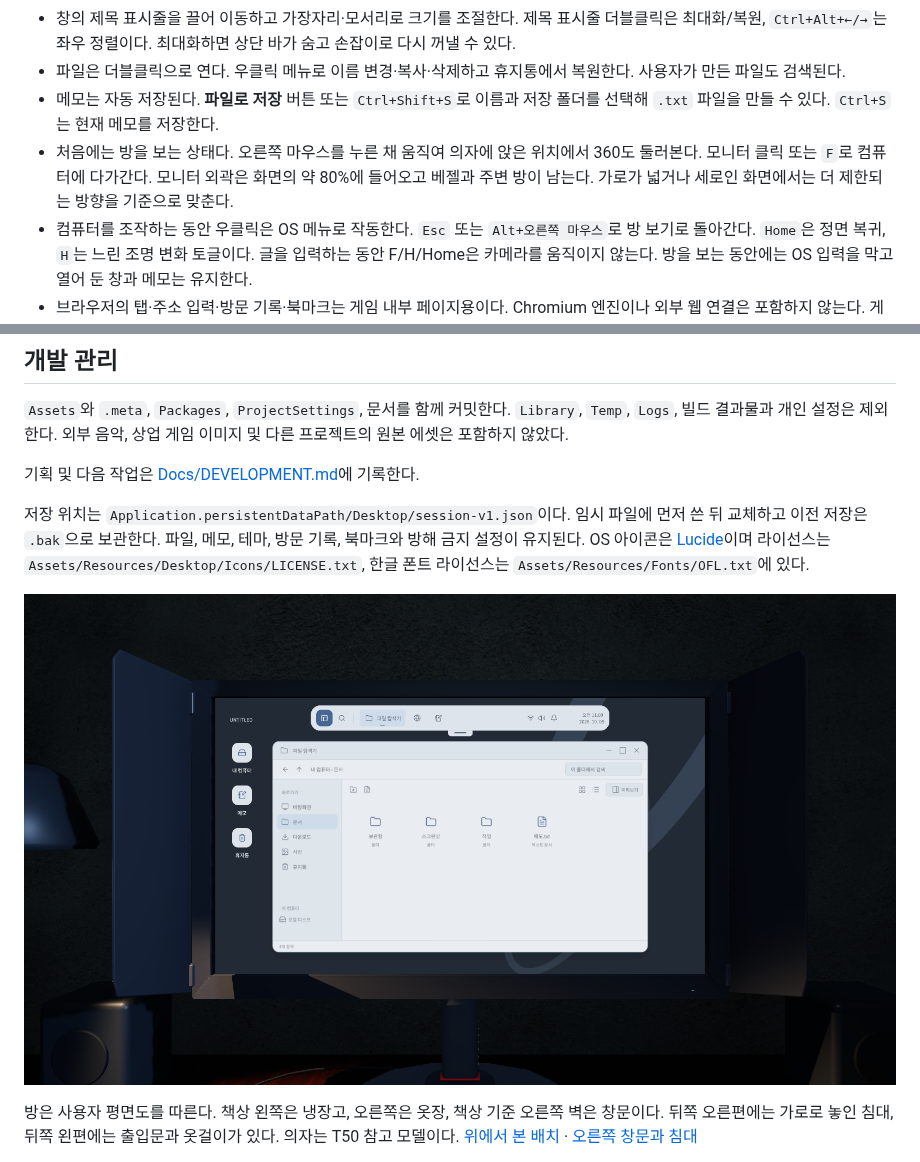
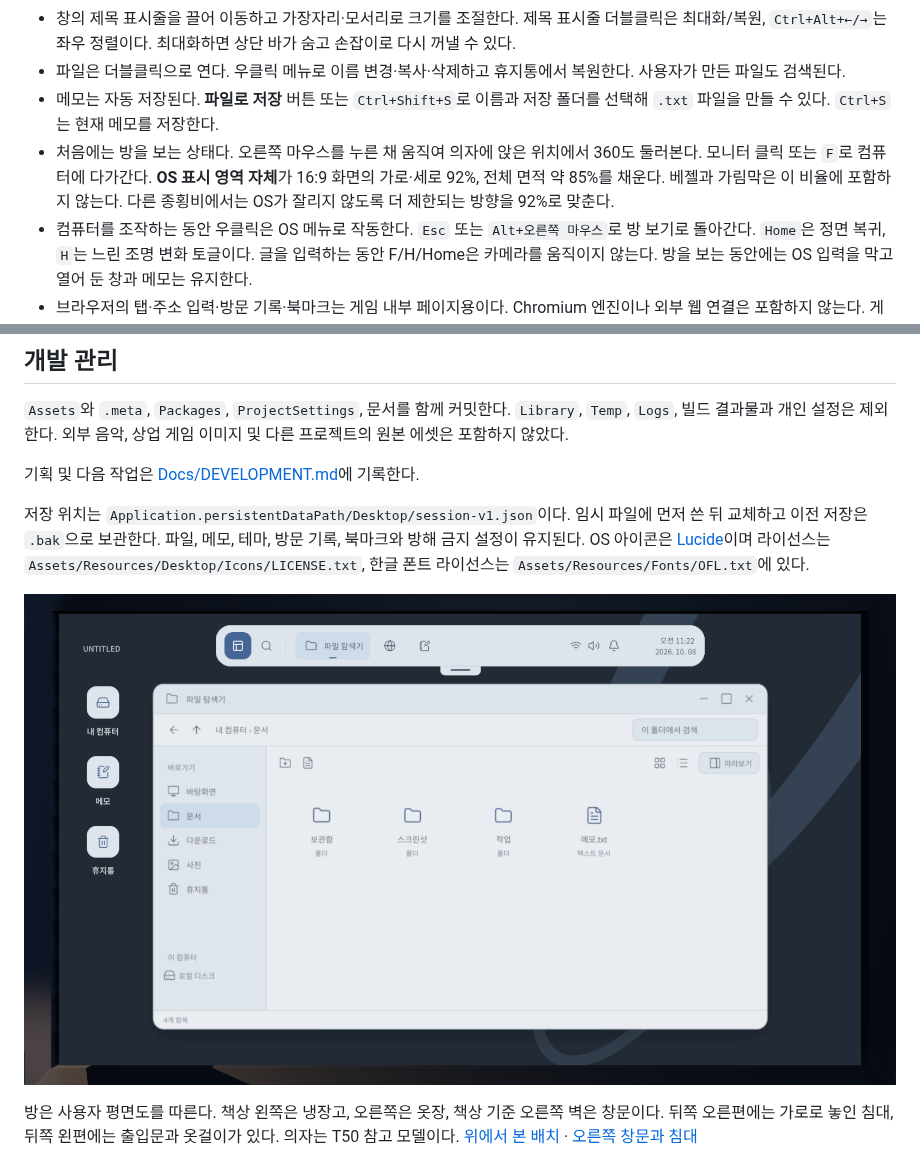
Before and after one commit to alphamon1114/pr-game, a Markdown page: README.md, 2 parts joined by grey strips. Drawn GitHub-style; pictures changed too: Docs/Images/unity-monitor-focus.png.

```diff
--- a/README.md
+++ b/README.md
@@ -10,7 +10,7 @@ Unity로 만드는 개인 소개 탐색 게임. 심야 방에서 주변을 둘
 - 창의 제목 표시줄을 끌어 이동하고 가장자리·모서리로 크기를 조절한다. 제목 표시줄 더블클릭은 최대화/복원, `Ctrl+Alt+←/→`는 좌우 정렬이다. 최대화하면 상단 바가 숨고 손잡이로 다시 꺼낼 수 있다.
 - 파일은 더블클릭으로 연다. 우클릭 메뉴로 이름 변경·복사·삭제하고 휴지통에서 복원한다. 사용자가 만든 파일도 검색된다.
 - 메모는 자동 저장된다. **파일로 저장** 버튼 또는 `Ctrl+Shift+S`로 이름과 저장 폴더를 선택해 `.txt` 파일을 만들 수 있다. `Ctrl+S`는 현재 메모를 저장한다.
-- 처음에는 방을 보는 상태다. 오른쪽 마우스를 누른 채 움직여 의자에 앉은 위치에서 360도 둘러본다. 모니터 클릭 또는 `F`로 컴퓨터에 다가간다. 모니터 외곽은 화면의 약 80%에 들어오고 베젤과 주변 방이 남는다. 가로가 넓거나 세로인 화면에서는 더 제한되는 방향을 기준으로 맞춘다.
+- 처음에는 방을 보는 상태다. 오른쪽 마우스를 누른 채 움직여 의자에 앉은 위치에서 360도 둘러본다. 모니터 클릭 또는 `F`로 컴퓨터에 다가간다. **OS 표시 영역 자체**가 16:9 화면의 가로·세로 92%, 전체 면적 약 85%를 채운다. 베젤과 가림막은 이 비율에 포함하지 않는다. 다른 종횡비에서는 OS가 잘리지 않도록 더 제한되는 방향을 92%로 맞춘다.
 - 컴퓨터를 조작하는 동안 우클릭은 OS 메뉴로 작동한다. `Esc` 또는 `Alt+오른쪽 마우스`로 방 보기로 돌아간다. `Home`은 정면 복귀, `H`는 느린 조명 변화 토글이다. 글을 입력하는 동안 F/H/Home은 카메라를 움직이지 않는다. 방을 보는 동안에는 OS 입력을 막고 열어 둔 창과 메모는 유지한다.
 - 브라우저의 탭·주소 입력·방문 기록·북마크는 게임 내부 페이지용이다. Chromium 엔진이나 외부 웹 연결은 포함하지 않는다. 게임 진행·단서는 아직 넣지 않았다.
 
```
Also changed, not shown: Docs/DEVELOPMENT.md (+6 -0 lines), 5 other files.
